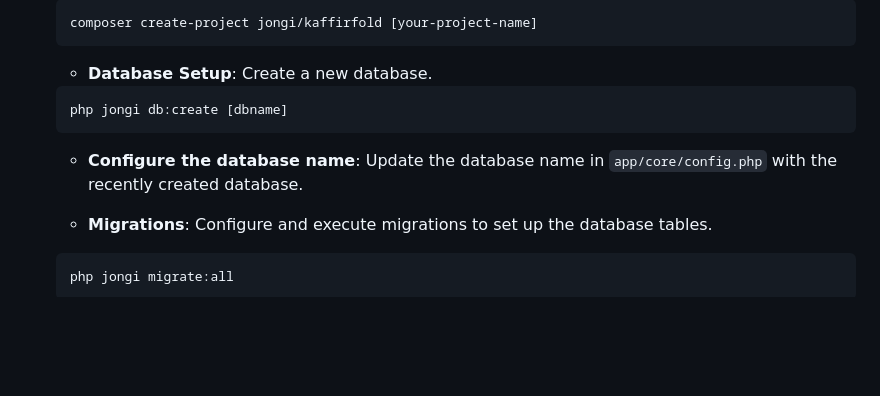
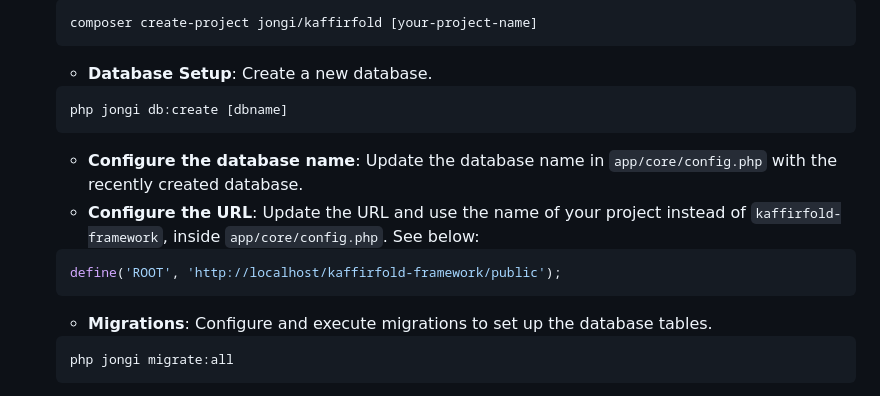
Before and after one commit to TechKaffir/kaffirfold, a Markdown page: README.md, the part around the change. Rendered like a GitHub page; blank space fills up the shorter version.

````diff
--- a/README.md
+++ b/README.md
@@ -28,9 +28,11 @@ This lightweight, easy-to-use framework offers a fast and efficient way to devel
     ```bash
     php jongi db:create [dbname]
     ```
-
-   - **Configure the database name**: Update the database name in `app/core/config.php` with the recently created database.
-
+    - **Configure the database name**: Update the database name in `app/core/config.php` with the recently created database.
+   - **Configure the URL**: Update the URL and use the name of your project instead of `kaffirfold-framework`, inside `app/core/config.php`. See below:
+    ```bash
+    define('ROOT', 'http://localhost/kaffirfold-framework/public');
+    ```
    - **Migrations**: Configure and execute migrations to set up the database tables.
     ```bash
     php jongi migrate:all
````
